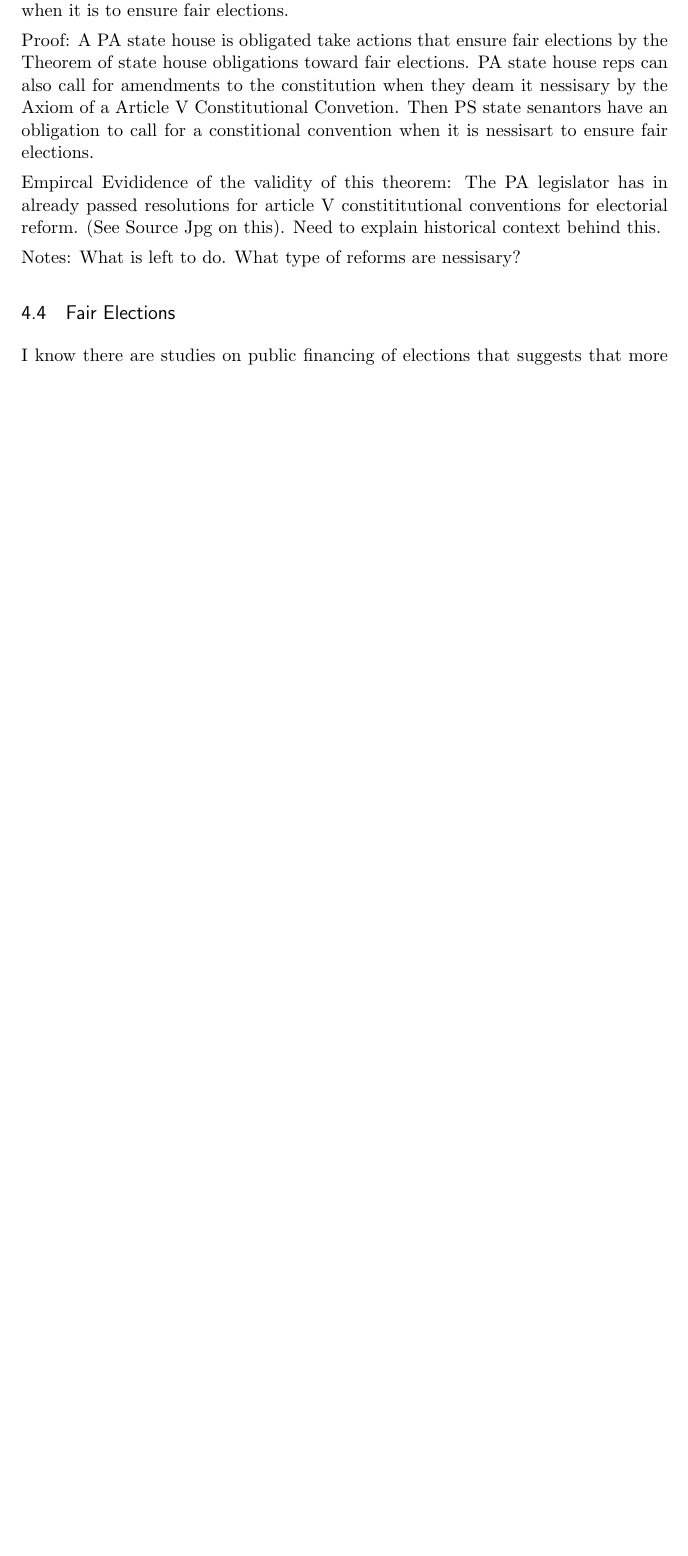
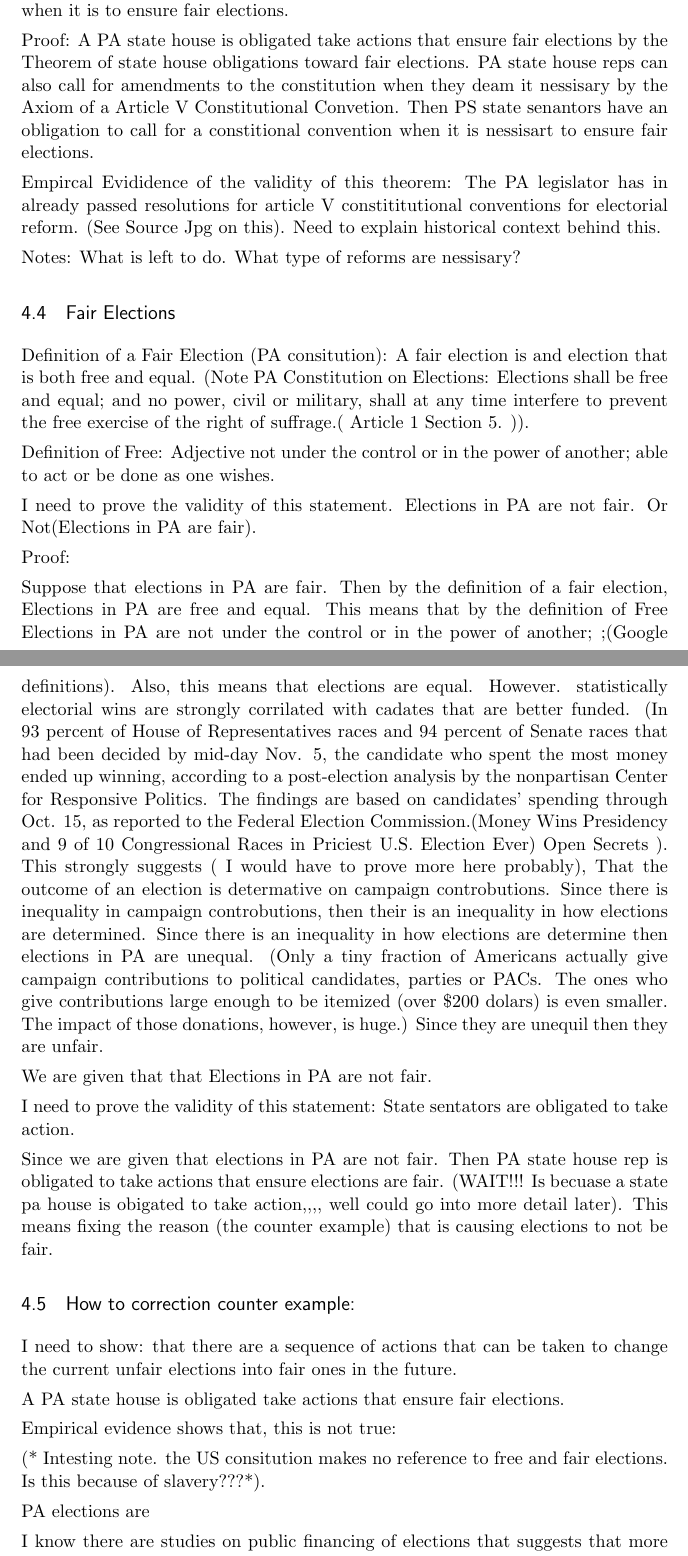
Before and after one commit to rich-hart/Article_V, a LaTeX document (Notes.tex): part of page 5 of 5 before the commit and two parts of pages 5 and 6 of 6 after it, the two joined at a grey line, cut so that both start at the same text, the shorter picture padded with empty space. Compiled offline with pdfLaTeX.

Commit message:
Sestablishing a sequence of actions that the legislator can take

```diff
--- a/Notes.tex
+++ b/Notes.tex
@@ -194,8 +194,51 @@ Proof:  A PA state house is obligated take actions that ensure fair elections by
 
 Empircal Evididence of the validity of this theorem:   The PA legislator has in already passed resolutions for article V constititutional conventions for electorial reform.   (See Source Jpg on this).   Need to explain historical context behind this.
 
+
+
 Notes: What is left to do.  What type of reforms are nessisary?
-
 
 \subsection{Fair Elections}
 
+Definition of a Fair Election (PA consitution):  A fair election is and election that is both free and equal.   (Note PA Constitution on Elections: Elections shall be free and equal; and no power, civil or military, shall at any time interfere to prevent the free exercise of the right of suffrage.( Article 1 Section 5. )).
+
+Definition of Free: Adjective not under the control or in the power of another; able to act or be done as one wishes.
+
+I need to prove the validity of this statement.  Elections in PA are not fair. Or Not(Elections in PA are fair).
+
+Proof:
+%(Maybe proof by counter example would be more straight forward)..
+%
+
+Suppose that elections in PA are fair. Then  by the definition of a fair election, Elections in PA are free and equal. This means that by the definition of Free Elections in PA are not under the control or in the power of another; ;(Google definitions).   Also, this means that elections are equal.  However. statistically electorial wins are strongly corrilated with cadates that are better funded. (In 93 percent of House of Representatives races and 94 percent of Senate races that had been decided by mid-day Nov. 5, the candidate who spent the most money ended up winning, according to a post-election analysis by the nonpartisan Center for Responsive Politics. The findings are based on candidates' spending through Oct. 15, as reported to the Federal Election Commission.(Money Wins Presidency and 9 of 10 Congressional Races in Priciest U.S. Election Ever) Open Secrets ).  This strongly suggests ( I would have to prove more here probably), That the outcome of an election is determative on campaign controbutions.  Since there is inequality in campaign controbutions, then their is an inequality in how elections are determined. Since there is an inequality in how elections are determine then elections in PA are unequal.    (Only a tiny fraction of Americans actually give campaign contributions to political candidates, parties or PACs. The ones who give contributions large enough to be itemized (over $\$200$ dolars) is even smaller. The impact of those donations, however, is huge.)  Since they are unequil then they are unfair.
+
+
+
+
+We are given that that Elections in PA are not fair.
+
+I need to prove the validity of this statement: State sentators are obligated to take action.
+
+Since we are given that elections in PA are not fair.  Then  PA state house rep is obligated to take actions that ensure elections are fair.  (WAIT!!! Is becuase a state pa house is obigated to take action,,,,  well could go into more detail later).  This means fixing the reason (the counter example) that is causing elections to not be fair.
+
+
+\subsection{How to correction counter example:}
+
+%Note what do i need to change inorder to change the counter example into an example of a fair election).
+
+I need to show: that there are a sequence of actions that can be taken to change the current unfair elections into fair ones in the future.
+
+
+
+
+
+A PA state house is obligated take actions that ensure fair elections.
+
+
+
+
+Empirical evidence shows that, this is not true:
+
+(* Intesting note.  the US consitution makes no reference to free and fair elections. Is this because of slavery???*).
+
+PA elections are
```
Also changed, not shown: Notes.pdf, Notes.tex (7 more changed lines), 3 other files.
